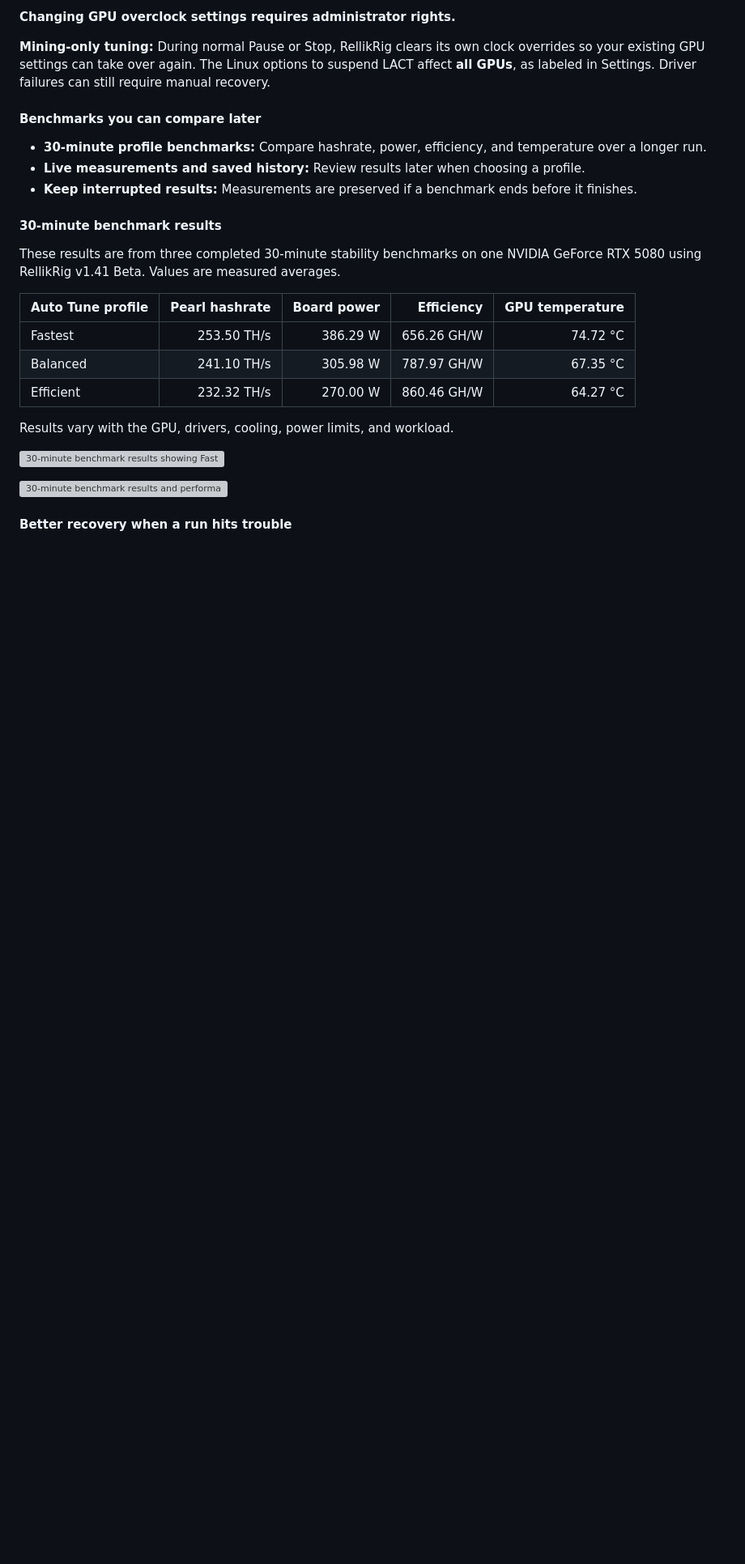
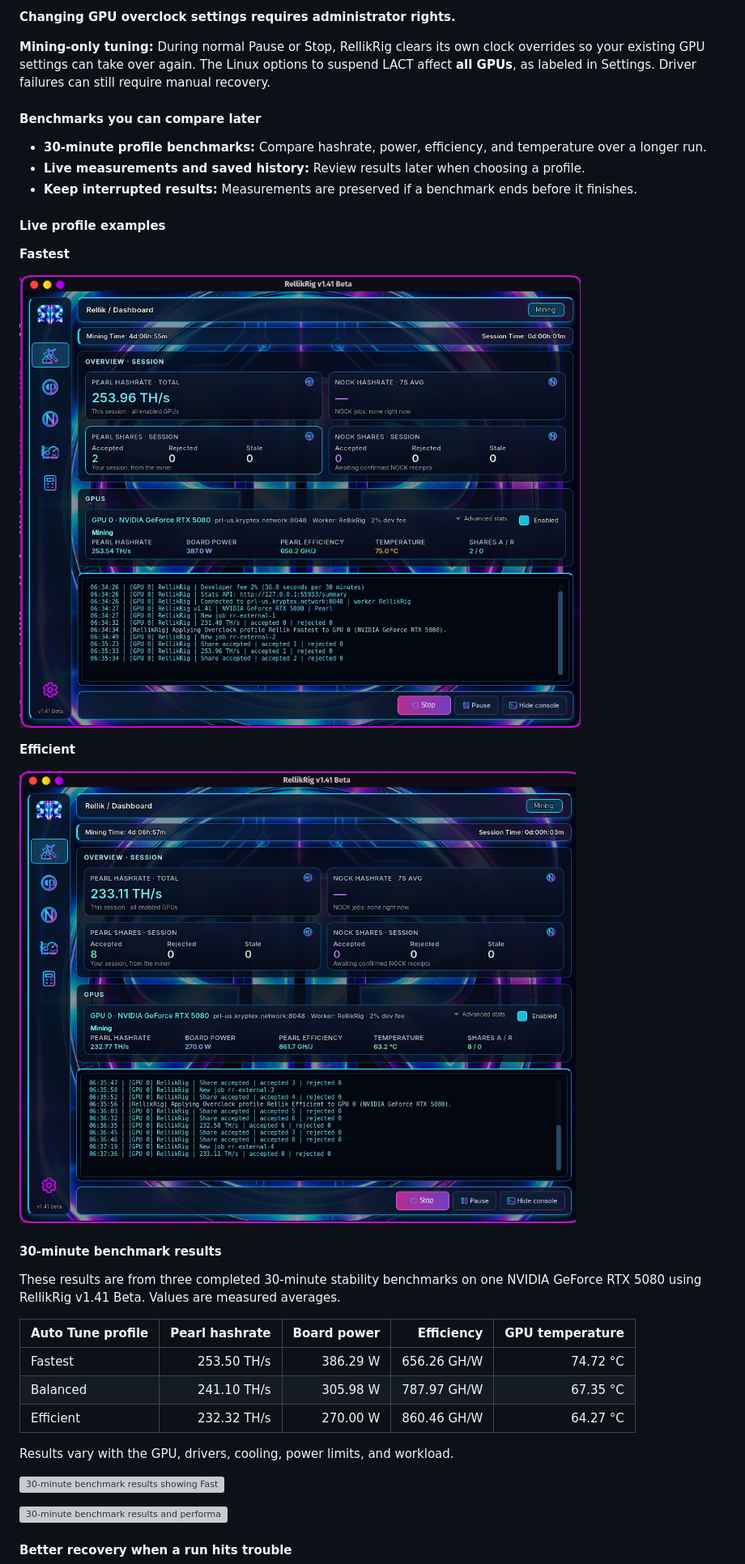
Before and after one commit to RellikRig/RellikRig-Pearl, a Markdown page: README.md, the part around the change. Shown at 81% size. Rendered like a GitHub page; pictures changed too: docs/media/profile-efficient-5080.png (added), docs/media/profile-fastest-5080.png (added); blank space fills up the shorter version; grey boxes are pictures that could not be loaded.

Commit message:
Add Fastest and Efficient profile screenshots

```diff
--- a/README.md
+++ b/README.md
@@ -63,6 +63,16 @@ Auto Tune uses the settings available for that card and checks candidates for st
 - **30-minute profile benchmarks:** Compare hashrate, power, efficiency, and temperature over a longer run.
 - **Live measurements and saved history:** Review results later when choosing a profile.
 - **Keep interrupted results:** Measurements are preserved if a benchmark ends before it finishes.
+
+#### Live profile examples
+
+**Fastest**
+
+![RellikRig dashboard mining with the Fastest profile](docs/media/profile-fastest-5080.png)
+
+**Efficient**
+
+![RellikRig dashboard mining with the Efficient profile](docs/media/profile-efficient-5080.png)
 
 #### 30-minute benchmark results
 
```
